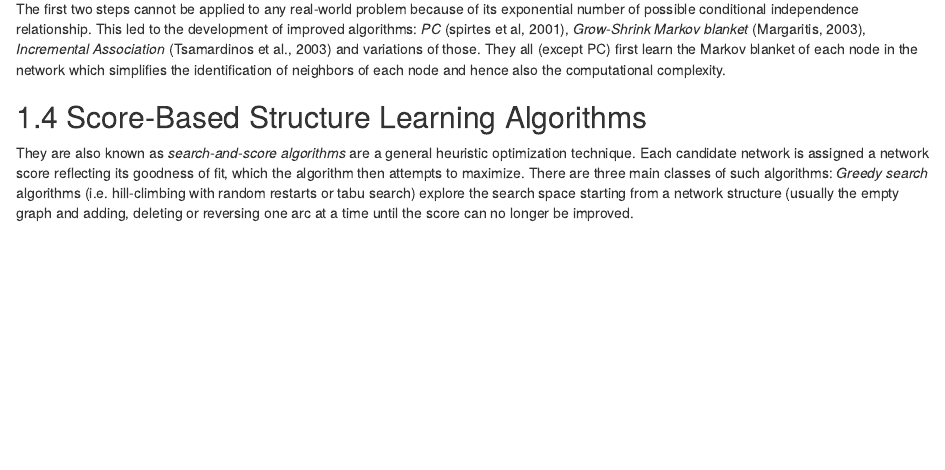
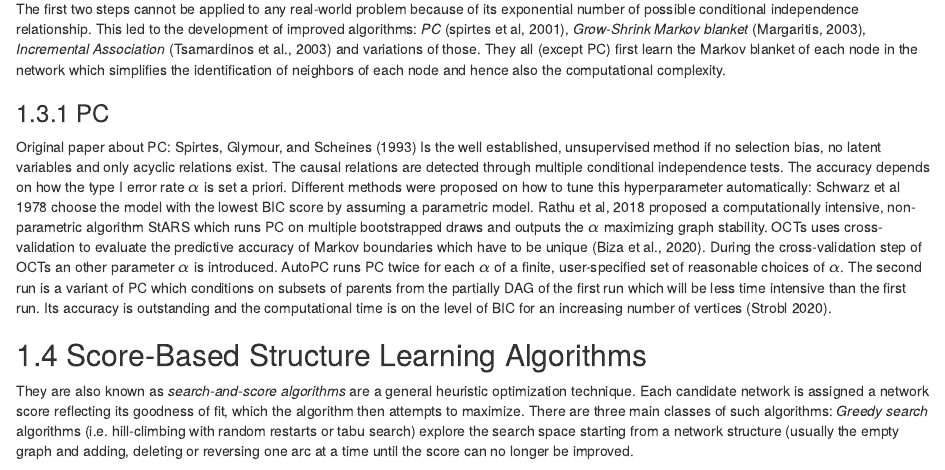
Before and after one commit to matteodelucchi/bncompendium, an R Markdown document (03-staticBN.Rmd): the page in a window 1100 px wide, from 3130 px down. Rendered offline with R 4.5, knitr and Pandoc, with nearby package versions; drawn as R Markdown's standard HTML page in place of the format the file asks for.

Commit message:
first dirty explanation of PC algorithm. Extend in detail with Stobl2020 or original paper!

```diff
--- a/03-staticBN.Rmd
+++ b/03-staticBN.Rmd
@@ -129,6 +129,16 @@ Third, we identify compelled arcs and orient them recursively to obtain the comp
 The first two steps cannot be applied to any real-world problem because of its exponential number of possible conditional independence relationship. This led to the development of improved algorithms: _PC_ (spirtes et al, 2001), _Grow-Shrink Markov blanket_ (Margaritis, 2003), _Incremental Association_ (Tsamardinos et al., 2003) and variations of those.
 They all (except PC) first learn the Markov blanket of each node in the network which simplifies the identification of neighbors of each node and hence also the computational complexity.
 
+### PC
+Original paper about PC: Spirtes, Glymour, and Scheines (1993)
+Is the well established, unsupervised method if no selection bias, no latent variables and only acyclic relations exist.
+The causal relations are detected through multiple conditional independence tests. The accuracy depends on how the type I error rate $\alpha$ is set a priori. Different methods were proposed on how to tune this hyperparameter automatically:
+Schwarz et al 1978 choose the model with the lowest BIC score by assuming a parametric model.
+Rathu et al, 2018 proposed a computationally intensive, non-parametric algorithm StARS which runs PC on multiple bootstrapped draws and outputs the $\alpha$ maximizing graph stability.
+OCTs uses cross-validation to evaluate the predictive accuracy of Markov boundaries which have to be unique (Biza et al., 2020). During the cross-validation step of OCTs an other parameter $\alpha$ is introduced.
+AutoPC runs PC twice for each $\alpha$ of a finite, user-specified set of reasonable choices of $\alpha$. The second run is a variant of PC which conditions on subsets of parents from the partially DAG of the first run which will be less time intensive than the first run. Its accuracy is outstanding and the computational time is on the level of BIC for an increasing number of vertices (Strobl 2020).
+
+
 ## Score-Based Structure Learning Algorithms
 They are also known as _search-and-score algorithms_ are a general heuristic optimization technique. Each candidate network is assigned a network score reflecting its goodness of fit, which the algorithm then attempts to maximize. There are three main classes of such algorithms:
 _Greedy search_ algorithms (i.e. hill-climbing with random restarts or tabu search) explore the search space starting from a network structure (usually the empty graph and adding, deleting or reversing one arc at a time until the score can no longer be improved.
```
